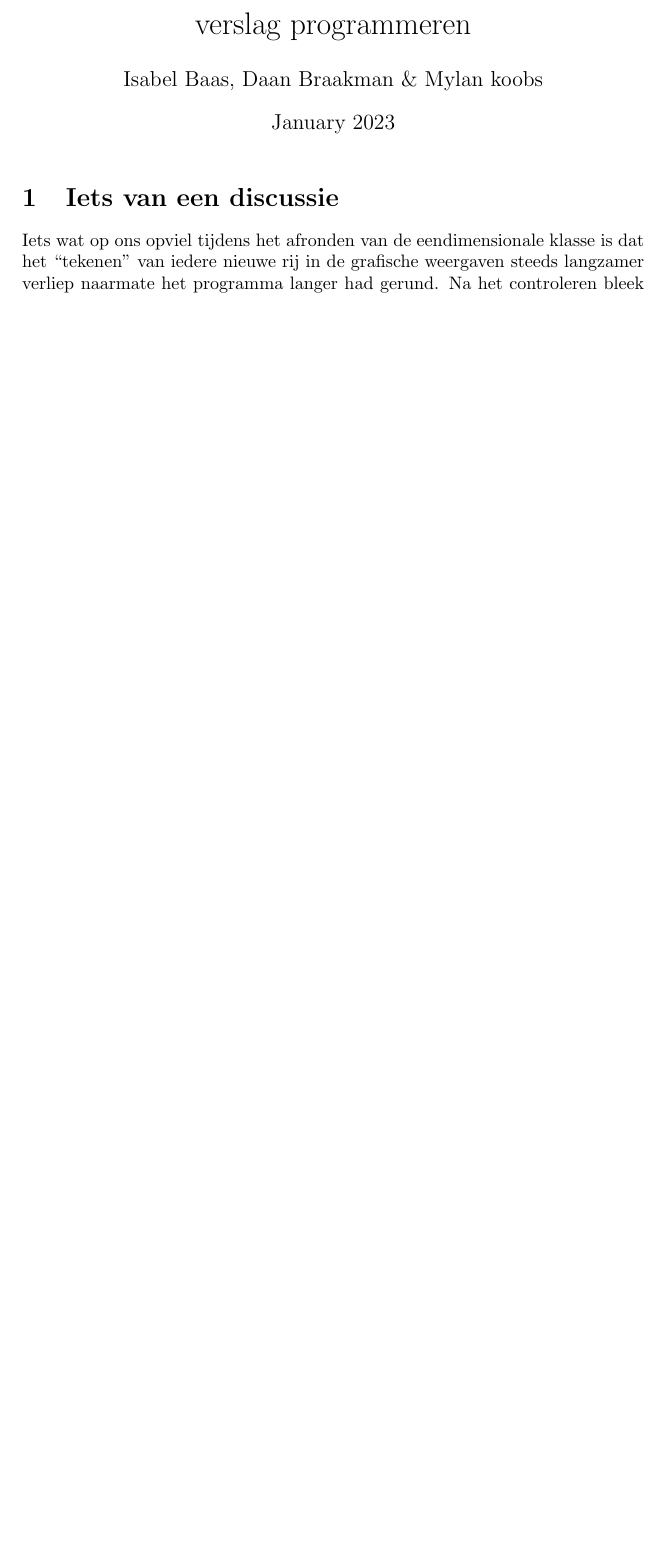
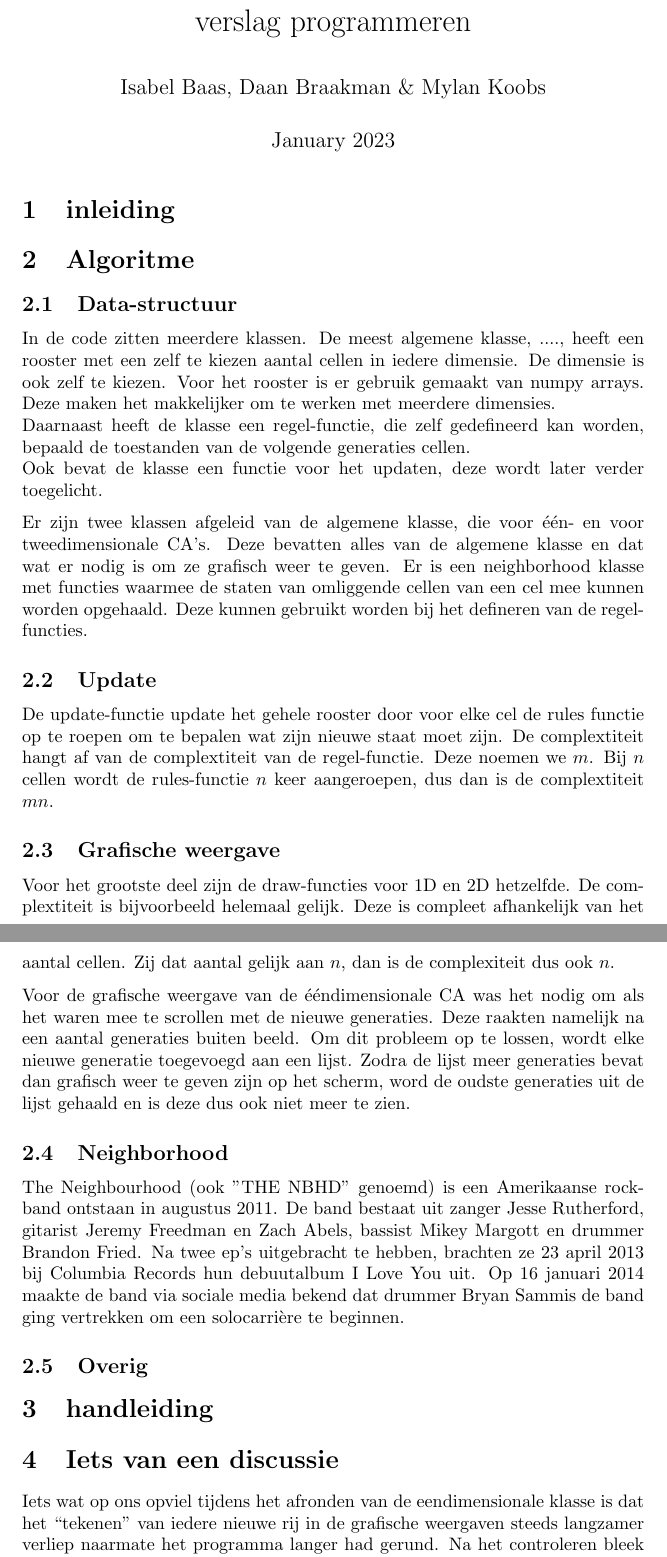
Before and after one commit to SoloMylan/finalboss, a LaTeX document (Verslag/verslag.tex): part of the page before the commit and two parts of pages 1 and 2 of 2 after it, the two joined at a grey line, cut so that both start at the same text, the shorter picture padded with empty space. Compiled offline with pdfLaTeX.

Commit message:
Algoritme
De sectie algoritme in het verslag is bijna af

```diff
--- a/Verslag/verslag.tex
+++ b/Verslag/verslag.tex
@@ -1,14 +1,40 @@
 \documentclass{article}
 \usepackage[utf8]{inputenc}
+\usepackage{parskip}
 
 \title{verslag programmeren}
-\author{Isabel Baas, Daan Braakman \& Mylan koobs}
+\author{Isabel Baas, Daan Braakman \& Mylan Koobs}
 \date{January 2023}
 
 \begin{document}
 
 \maketitle
 
+\section{inleiding}
+
+\section{Algoritme}
+
+\subsection{Data-structuur}
+In de code zitten meerdere klassen. De meest algemene klasse, ...., heeft een rooster met een zelf te kiezen aantal cellen in iedere dimensie. De dimensie is ook zelf te kiezen. Voor het rooster is er gebruik gemaakt van numpy arrays. Deze maken het makkelijker om te werken met meerdere dimensies. \newline
+Daarnaast heeft de klasse een regel-functie, die zelf gedefineerd kan worden, bepaald de toestanden van de volgende generaties cellen. \newline Ook bevat de klasse een functie voor het updaten, deze wordt later verder toegelicht.
+
+Er zijn twee klassen afgeleid van de algemene klasse, die voor één- en voor tweedimensionale CA's. Deze bevatten alles van de algemene klasse en dat wat er nodig is om ze grafisch weer te geven. Er is een neighborhood klasse met functies waarmee de staten van omliggende cellen van een cel mee kunnen worden opgehaald. Deze kunnen gebruikt worden bij het defineren van de regel-functies.
+
+\subsection{Update}
+De update-functie update het gehele rooster door voor elke cel de rules functie op te roepen om te bepalen wat zijn nieuwe staat moet zijn. De complextiteit hangt af van de complextiteit van de regel-functie. Deze noemen we $m$. Bij $n$ cellen wordt de rules-functie $n$ keer aangeroepen, dus dan is de complextiteit $mn$.
+
+\subsection{Grafische weergave}
+Voor het grootste deel zijn de draw-functies voor 1D en 2D hetzelfde. De complextiteit is bijvoorbeeld helemaal gelijk. Deze is compleet afhankelijk van het aantal cellen. Zij dat aantal gelijk aan $n$, dan is de complexiteit dus ook $n$.
+
+Voor de grafische weergave van de ééndimensionale CA was het nodig om als het waren mee te scrollen met de nieuwe generaties. Deze raakten namelijk na een aantal generaties buiten beeld. Om dit probleem op te lossen, wordt elke nieuwe generatie toegevoegd aan een lijst. Zodra de lijst meer generaties bevat dan grafisch weer te geven zijn op het scherm, word de oudste generaties uit de lijst gehaald en is deze dus ook niet meer te zien.
+
+\subsection{Neighborhood}
+The Neighbourhood (ook "THE NBHD" genoemd) is een Amerikaanse rockband ontstaan in augustus 2011. De band bestaat uit zanger Jesse Rutherford, gitarist Jeremy Freedman en Zach Abels, bassist Mikey Margott en drummer Brandon Fried. Na twee ep's uitgebracht te hebben, brachten ze 23 april 2013 bij Columbia Records hun debuutalbum I Love You uit. Op 16 januari 2014 maakte de band via sociale media bekend dat drummer Bryan Sammis de band ging vertrekken om een solocarrière te beginnen.
+\subsection{Overig}
+
+\section{handleiding}
+
 \section{Iets van een discussie}
 Iets wat op ons opviel tijdens het afronden van de eendimensionale klasse is dat het “tekenen” van iedere nieuwe rij in de grafische weergaven steeds langzamer verliep naarmate het programma langer had gerund. Na het controleren bleek python ook een onproportioneel groot deel van de processor te gebruiken. Dit is een probleem waar we tegenaan liepen. Het probleem viel ons op toen we de code hadden toegevoegd die er voor zorgt dat wanneer de grote van de CA groter was dan het scherm, de grafische weergave wel in het midden van het scherm begon en dat de CA als het ware buiten het scherm verder loopt. Echter leek dit niet de oorzaak te zijn.
+
 \end{document}
```
Also changed, not shown: Verslag/verslag.pdf (added), 4 other files.
